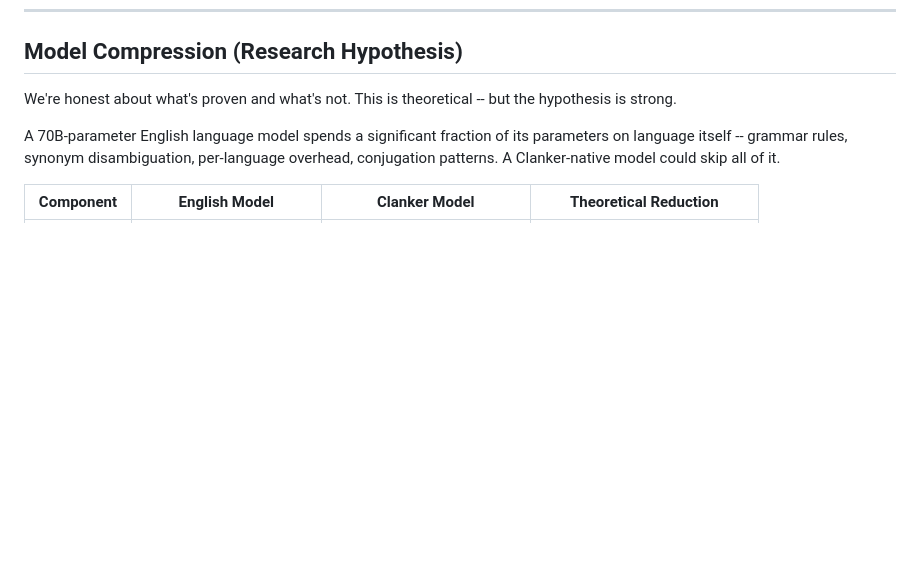
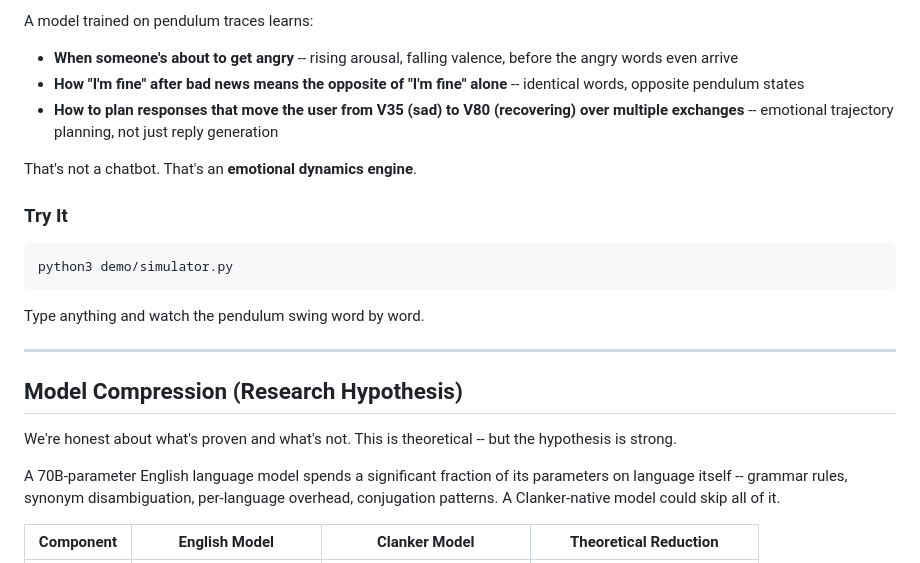
Before and after one commit to deucebucket/clanker, a Markdown page: README.md, the part around one of its changes. Drawn GitHub-style; blank space fills up the shorter version.

Commit message:
Add Pendulum Engine section to README — word-by-word emotional dynamics
Co-Authored-By: Claude Opus 4.6 (1M context) <noreply@anthropic.com>

````diff
--- a/README.md
+++ b/README.md
@@ -227,3 +288,20 @@ Seven reasoning opcodes (0x20-0x26): THINK, CHECK, INFER, DERIVE, ANSWER, DOUBT,
+A model trained on pendulum traces learns:
+- **When someone's about to get angry** -- rising arousal, falling valence, before the angry words even arrive
+- **How "I'm fine" after bad news means the opposite of "I'm fine" alone** -- identical words, opposite pendulum states
+- **How to plan responses that move the user from V35 (sad) to V80 (recovering) over multiple exchanges** -- emotional trajectory planning, not just reply generation
+
+That's not a chatbot. That's an **emotional dynamics engine**.
+
+### Try It
+
+```bash
+python3 demo/simulator.py
+```
+
+Type anything and watch the pendulum swing word by word.
+
+---
+
 ## Model Compression (Research Hypothesis)
 
 We're honest about what's proven and what's not. This is theoretical -- but the hypothesis is strong.
````
Also changed, not shown: other parts of README.md (+61 -0 lines).
